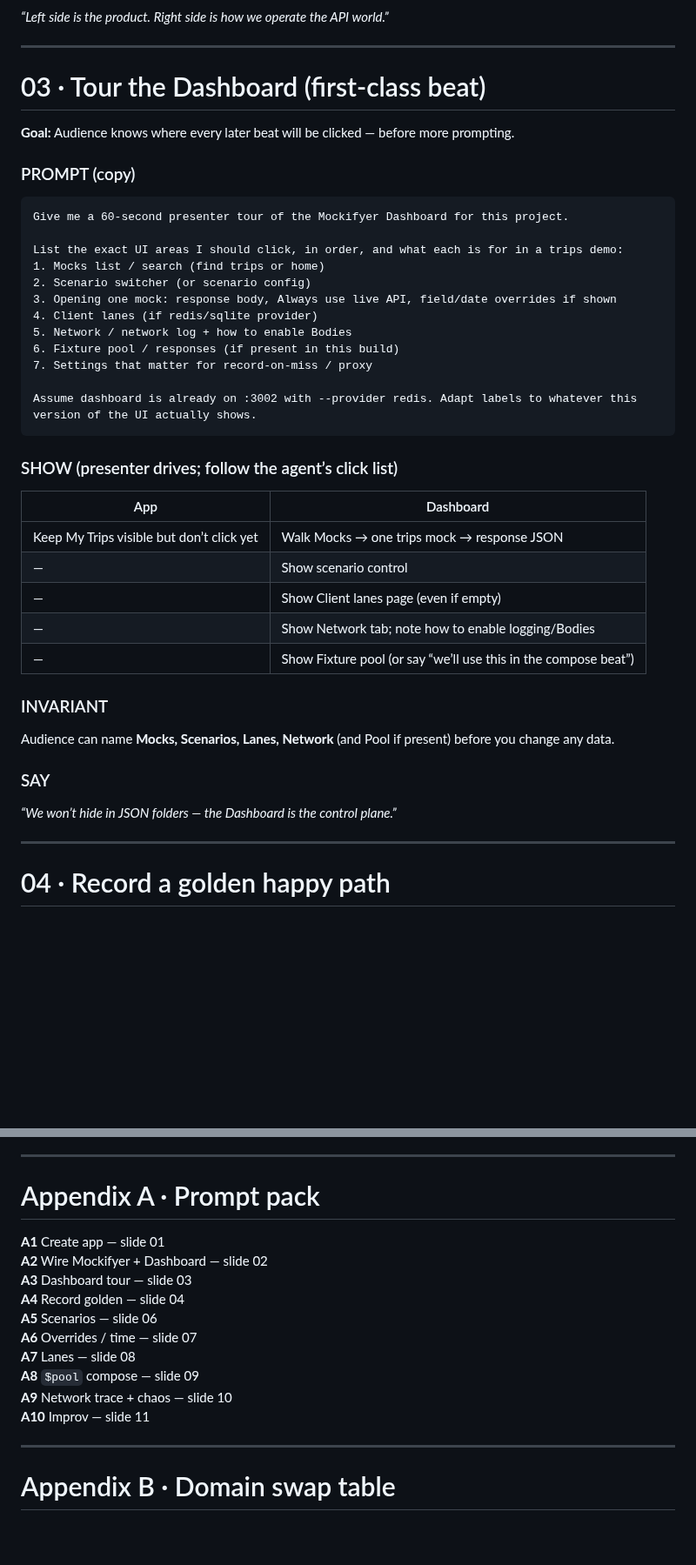
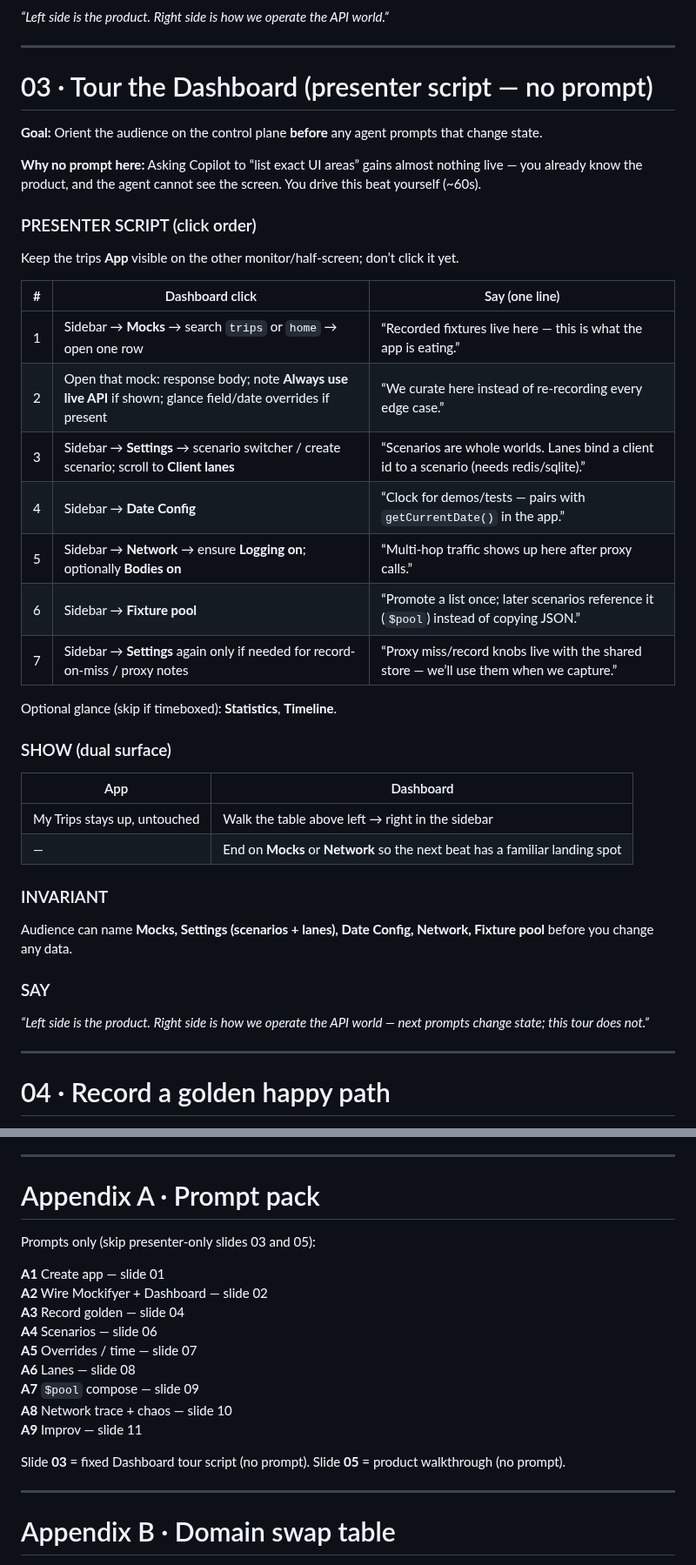
Before and after one commit to sgedda/mockifyer, a Markdown page: .cursor/plans/trips-showcase-prompt-demo.md, 2 parts joined by grey strips. Shown at 87% size. GitHub-like rendering; blank space fills up the shorter version.

Commit message:
docs: replace Dashboard tour prompt with presenter script
Slide 03 is you driving Mocks/Settings/Network/pool — no Copilot prompt,
since listing UI areas adds nothing in a live demo.

Co-authored-by: Sebastian Gedda <sebastian.gedda@gmail.com>

````diff
--- a/.cursor/plans/trips-showcase-prompt-demo.md
+++ b/.cursor/plans/trips-showcase-prompt-demo.md
@@ -163,44 +165,42 @@ Print the exact commands to open App + Dashboard side by side.
 
 ---
 
-# 03 · Tour the Dashboard (first-class beat)
+# 03 · Tour the Dashboard (presenter script — no prompt)
 
-**Goal:** Audience knows where every later beat will be clicked — before more prompting.
+**Goal:** Orient the audience on the control plane **before** any agent prompts that change state.
 
-### PROMPT (copy)
+**Why no prompt here:** Asking Copilot to “list exact UI areas” gains almost nothing live — you already know the product, and the agent cannot see the screen. You drive this beat yourself (~60s).
 
-```text
-Give me a 60-second presenter tour of the Mockifyer Dashboard for this project.
+### PRESENTER SCRIPT (click order)
 
-List the exact UI areas I should click, in order, and what each is for in a trips demo:
-1. Mocks list / search (find trips or home)
-2. Scenario switcher (or scenario config)
-3. Opening one mock: response body, Always use live API, field/date overrides if shown
-4. Client lanes (if redis/sqlite provider)
-5. Network / network log + how to enable Bodies
-6. Fixture pool / responses (if present in this build)
-7. Settings that matter for record-on-miss / proxy
+Keep the trips **App** visible on the other monitor/half-screen; don’t click it yet.
 
-Assume dashboard is already on :3002 with --provider redis. Adapt labels to whatever this version of the UI actually shows.
-```
+| # | Dashboard click | Say (one line) |
+|---|---|---|
+| 1 | Sidebar → **Mocks** → search `trips` or `home` → open one row | “Recorded fixtures live here — this is what the app is eating.” |
+| 2 | Open that mock: response body; note **Always use live API** if shown; glance field/date overrides if present | “We curate here instead of re-recording every edge case.” |
+| 3 | Sidebar → **Settings** → scenario switcher / create scenario; scroll to **Client lanes** | “Scenarios are whole worlds. Lanes bind a client id to a scenario (needs redis/sqlite).” |
+| 4 | Sidebar → **Date Config** | “Clock for demos/tests — pairs with `getCurrentDate()` in the app.” |
+| 5 | Sidebar → **Network** → ensure **Logging on**; optionally **Bodies on** | “Multi-hop traffic shows up here after proxy calls.” |
+| 6 | Sidebar → **Fixture pool** | “Promote a list once; later scenarios reference it (`$pool`) instead of copying JSON.” |
+| 7 | Sidebar → **Settings** again only if needed for record-on-miss / proxy notes | “Proxy miss/record knobs live with the shared store — we’ll use them when we capture.” |
 
-### SHOW (presenter drives; follow the agent’s click list)
+Optional glance (skip if timeboxed): **Statistics**, **Timeline**.
+
+### SHOW (dual surface)
 
 | App | Dashboard |
 |---|---|
-| Keep My Trips visible but don’t click yet | Walk Mocks → one trips mock → response JSON |
-| — | Show scenario control |
-| — | Show Client lanes page (even if empty) |
-| — | Show Network tab; note how to enable logging/Bodies |
-| — | Show Fixture pool (or say “we’ll use this in the compose beat”) |
+| My Trips stays up, untouched | Walk the table above left → right in the sidebar |
+| — | End on **Mocks** or **Network** so the next beat has a familiar landing spot |
 
 ### INVARIANT
 
-Audience can name **Mocks, Scenarios, Lanes, Network** (and Pool if present) before you change any data.
+Audience can name **Mocks, Settings (scenarios + lanes), Date Config, Network, Fixture pool** before you change any data.
 
 ### SAY
 
-*“We won’t hide in JSON folders — the Dashboard is the control plane.”*
+*“Left side is the product. Right side is how we operate the API world — next prompts change state; this tour does not.”*
 
 ---
 
@@ -497,16 +497,19 @@ Tonight:
 
 # Appendix A · Prompt pack
 
+Prompts only (skip presenter-only slides 03 and 05):
+
 **A1** Create app — slide 01
 **A2** Wire Mockifyer + Dashboard — slide 02
-**A3** Dashboard tour — slide 03
-**A4** Record golden — slide 04
-**A5** Scenarios — slide 06
-**A6** Overrides / time — slide 07
-**A7** Lanes — slide 08
-**A8** `$pool` compose — slide 09
-**A9** Network trace + chaos — slide 10
-**A10** Improv — slide 11
+**A3** Record golden — slide 04
+**A4** Scenarios — slide 06
+**A5** Overrides / time — slide 07
+**A6** Lanes — slide 08
+**A7** `$pool` compose — slide 09
+**A8** Network trace + chaos — slide 10
+**A9** Improv — slide 11
+
+Slide **03** = fixed Dashboard tour script (no prompt). Slide **05** = product walkthrough (no prompt).
 
 ---
 
````
Also changed, not shown: other parts of .cursor/plans/trips-showcase-prompt-demo.md (+10 -7 lines).
